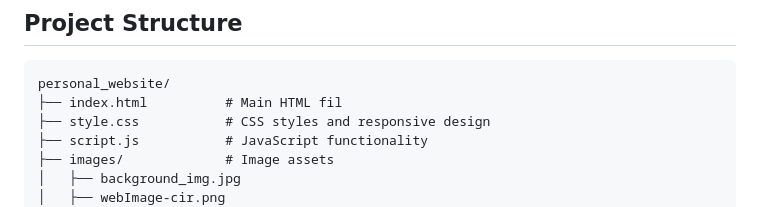
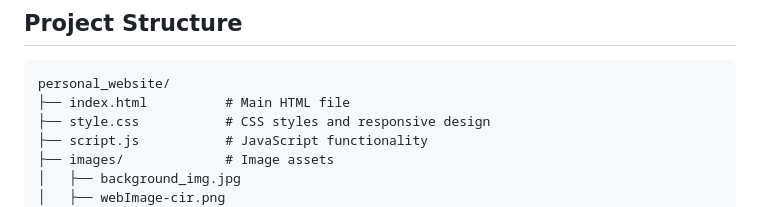
Before and after one commit to ThomasBradford22/ThomasBradford22.github.io, a Markdown page: README.md, the part around the change. GitHub-like rendering.

````diff
--- a/README.md
+++ b/README.md
@@ -23,7 +23,7 @@ A modern, responsive personal portfolio website showcasing my professional journ
 ## Project Structure
 ```
 personal_website/
-├── index.html          # Main HTML fil
+├── index.html          # Main HTML file
 ├── style.css           # CSS styles and responsive design
 ├── script.js           # JavaScript functionality
 ├── images/             # Image assets
````
